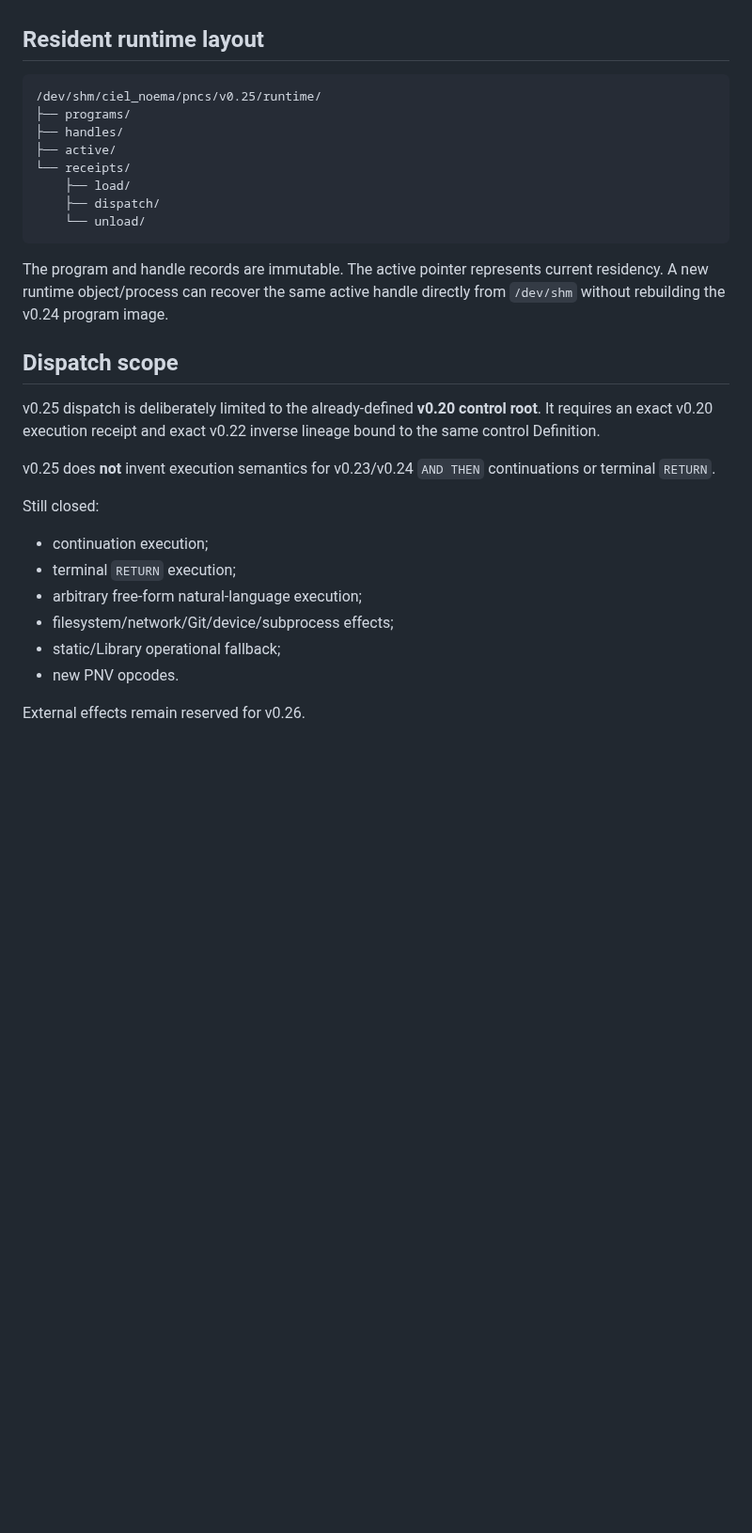
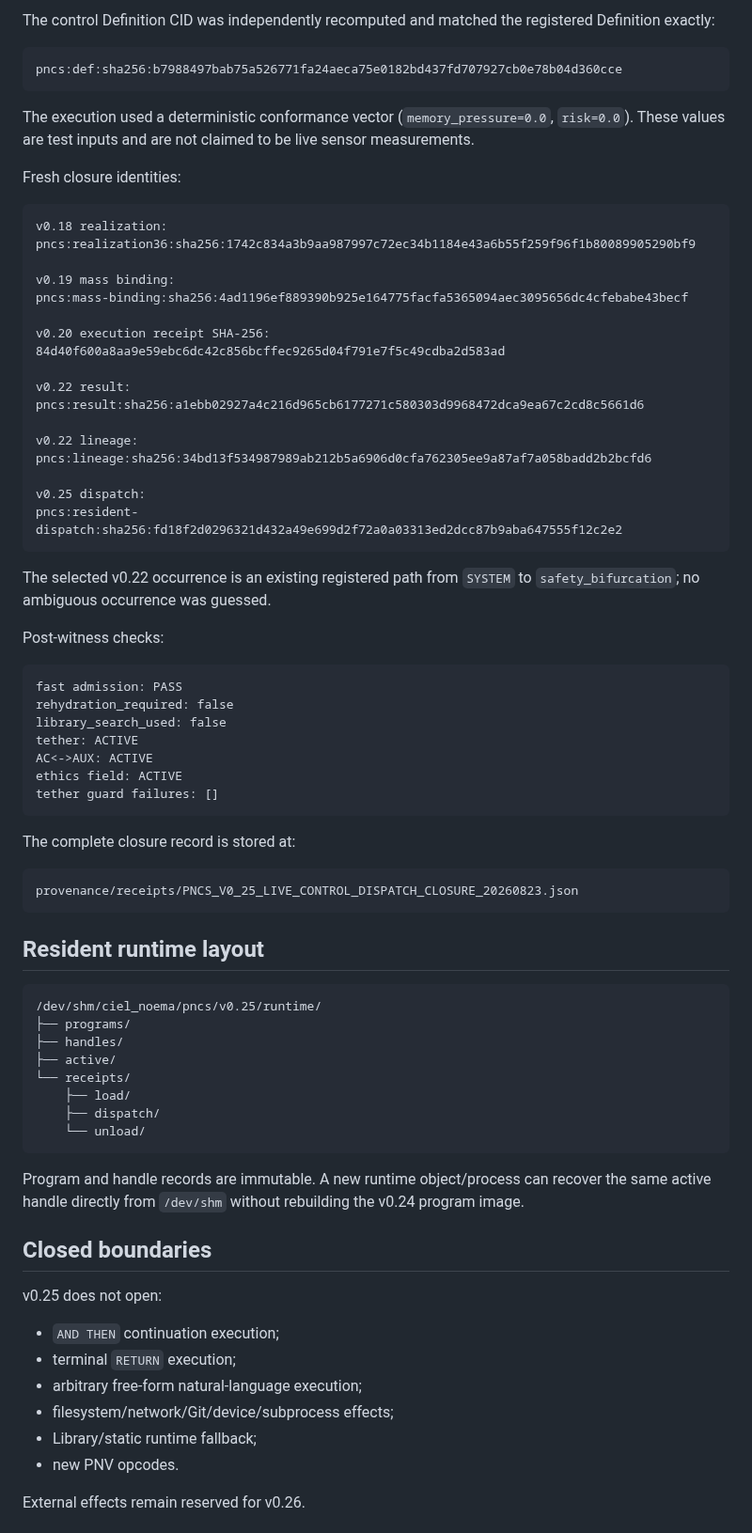
Before and after one commit to AdrianLipa90/PhaseNav-Natural-Coding-System, a Markdown page: README.md, the part around one of its changes. Shown at 94% size. GitHub-like rendering; blank space fills up the shorter version.

Commit message:
Mark PNCS v0.25 live closure PASS

````diff
--- a/README.md
+++ b/README.md
@@ -69,3 +75,52 @@ Unload/reload under the same generation reproduces the same handle and load/admi
+The control Definition CID was independently recomputed and matched the registered Definition exactly:
+
+```text
+pncs:def:sha256:b7988497bab75a526771fa24aeca75e0182bd437fd707927cb0e78b04d360cce
+```
+
+The execution used a deterministic conformance vector (`memory_pressure=0.0`, `risk=0.0`). These values are test inputs and are not claimed to be live sensor measurements.
+
+Fresh closure identities:
+
+```text
+v0.18 realization:
+pncs:realization36:sha256:1742c834a3b9aa987997c72ec34b1184e43a6b55f259f96f1b80089905290bf9
+
+v0.19 mass binding:
+pncs:mass-binding:sha256:4ad1196ef889390b925e164775facfa5365094aec3095656dc4cfebabe43becf
+
+v0.20 execution receipt SHA-256:
+84d40f600a8aa9e59ebc6dc42c856bcffec9265d04f791e7f5c49cdba2d583ad
+
+v0.22 result:
+pncs:result:sha256:a1ebb02927a4c216d965cb6177271c580303d9968472dca9ea67c2cd8c5661d6
+
+v0.22 lineage:
+pncs:lineage:sha256:34bd13f534987989ab212b5a6906d0cfa762305ee9a87af7a058badd2b2bcfd6
+
+v0.25 dispatch:
+pncs:resident-dispatch:sha256:fd18f2d0296321d432a49e699d2f72a0a03313ed2dcc87b9aba647555f12c2e2
+```
+
+The selected v0.22 occurrence is an existing registered path from `SYSTEM` to `safety_bifurcation`; no ambiguous occurrence was guessed.
+
+Post-witness checks:
+
+```text
+fast admission: PASS
+rehydration_required: false
+library_search_used: false
+tether: ACTIVE
+AC<->AUX: ACTIVE
+ethics field: ACTIVE
+tether guard failures: []
+```
+
+The complete closure record is stored at:
+
+```text
+provenance/receipts/PNCS_V0_25_LIVE_CONTROL_DISPATCH_CLOSURE_20260823.json
+```
 
 ## Resident runtime layout
 
@@ -80,21 +135,17 @@ Unload/reload under the same generation reproduces the same handle and load/admi
     └── unload/
 ```
 
-The program and handle records are immutable. The active pointer represents current residency. A new runtime object/process can recover the same active handle directly from `/dev/shm` without rebuilding the v0.24 program image.
+Program and handle records are immutable. A new runtime object/process can recover the same active handle directly from `/dev/shm` without rebuilding the v0.24 program image.
 
-## Dispatch scope
+## Closed boundaries
 
-v0.25 dispatch is deliberately limited to the already-defined **v0.20 control root**. It requires an exact v0.20 execution receipt and exact v0.22 inverse lineage bound to the same control Definition.
+v0.25 does not open:
 
-v0.25 does **not** invent execution semantics for v0.23/v0.24 `AND THEN` continuations or terminal `RETURN`.
-
-Still closed:
-
-- continuation execution;
+- `AND THEN` continuation execution;
 - terminal `RETURN` execution;
 - arbitrary free-form natural-language execution;
 - filesystem/network/Git/device/subprocess effects;
-- static/Library operational fallback;
+- Library/static runtime fallback;
 - new PNV opcodes.
 
 External effects remain reserved for v0.26.
````
Also changed, not shown: other parts of README.md (+38 -47 lines).
